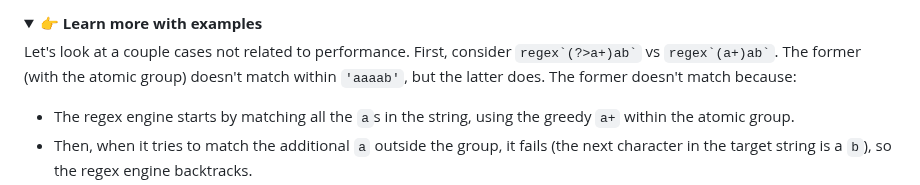
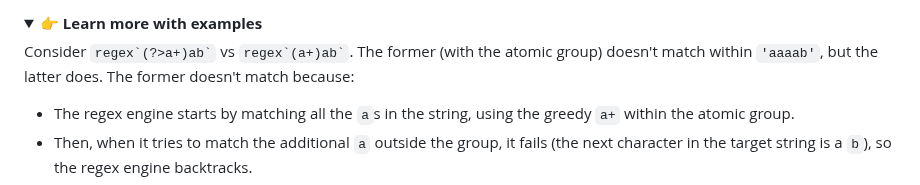
Before and after one commit to slevithan/regex, a Markdown page: README.md, the part around the change. GitHub-like rendering; folded sections open.

Commit message:
Readme tweaks

```diff
--- a/README.md
+++ b/README.md
@@ -173,7 +173,7 @@ Try running this without the atomic group (as `/^(?:\w+\s?)+$/`) and, due to the
 <details>
   <summary>👉 <b>Learn more with examples</b></summary>
 
-Let's look at a couple cases not related to performance. First, consider `` regex`(?>a+)ab` `` vs `` regex`(a+)ab` ``. The former (with the atomic group) doesn't match within `'aaaab'`, but the latter does. The former doesn't match because:
+Consider `` regex`(?>a+)ab` `` vs `` regex`(a+)ab` ``. The former (with the atomic group) doesn't match within `'aaaab'`, but the latter does. The former doesn't match because:
 
 - The regex engine starts by matching all the `a`s in the string, using the greedy `a+` within the atomic group.
 - Then, when it tries to match the additional `a` outside the group, it fails (the next character in the target string is a `b`), so the regex engine backtracks.
```
